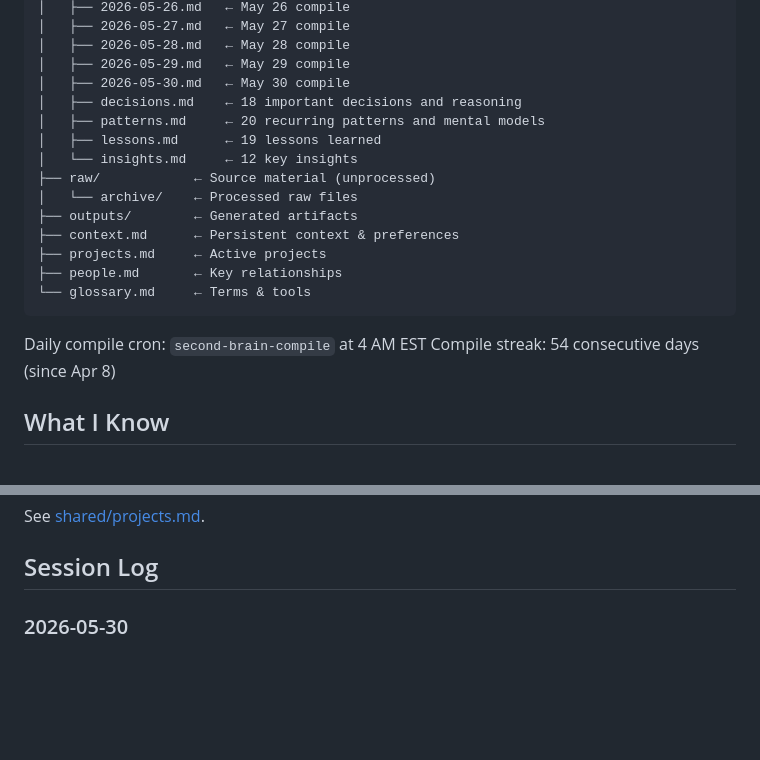
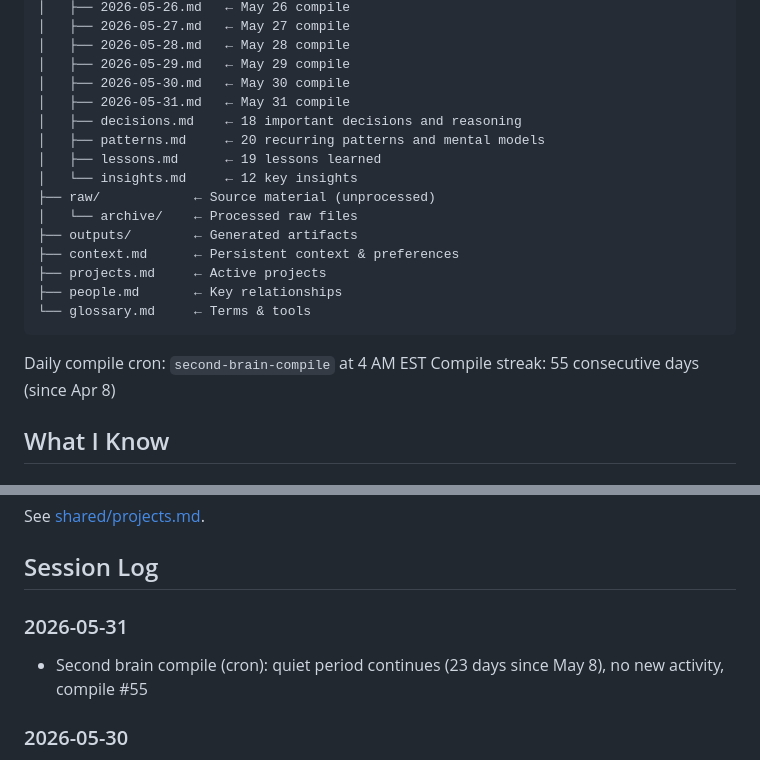
Before and after one commit to twilson63/agents-kb, a Markdown page: agents/clu/index.md, 2 parts joined by grey strips. GitHub-like rendering; blank space fills up the shorter version.

Commit message:
clu: second brain compile — 2026-05-31

````diff
--- a/agents/clu/index.md
+++ b/agents/clu/index.md
@@ -68,6 +68,7 @@ agents/clu/
 │   ├── 2026-05-28.md   ← May 28 compile
 │   ├── 2026-05-29.md   ← May 29 compile
 │   ├── 2026-05-30.md   ← May 30 compile
+│   ├── 2026-05-31.md   ← May 31 compile
 │   ├── decisions.md    ← 18 important decisions and reasoning
 │   ├── patterns.md     ← 20 recurring patterns and mental models
 │   ├── lessons.md      ← 19 lessons learned
@@ -82,7 +83,7 @@ agents/clu/
 ```
 
 Daily compile cron: `second-brain-compile` at 4 AM EST
-Compile streak: 54 consecutive days (since Apr 8)
+Compile streak: 55 consecutive days (since Apr 8)
 
 ## What I Know
 
@@ -103,6 +104,9 @@ Compile streak: 54 consecutive days (since Apr 8)
 See [shared/projects.md](../../shared/projects.md).
 
 ## Session Log
+
+### 2026-05-31
+- Second brain compile (cron): quiet period continues (23 days since May 8), no new activity, compile #55
 
 ### 2026-05-30
 - Second brain compile (cron): quiet period continues (22 days since May 8), no new activity, compile #54
````
Also changed, not shown: 2 other files.
